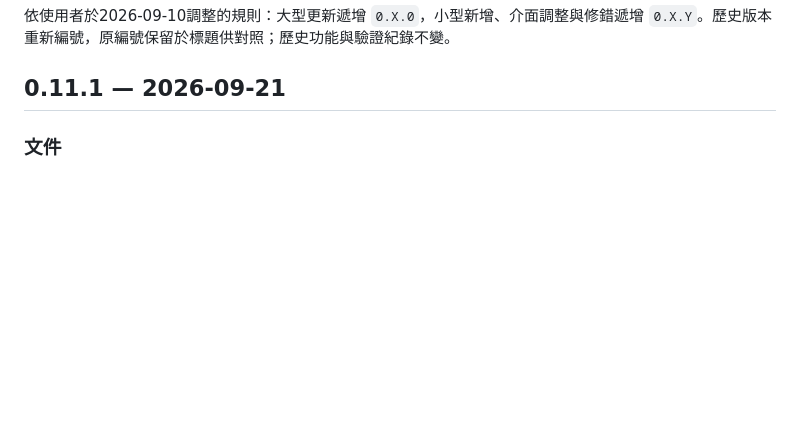
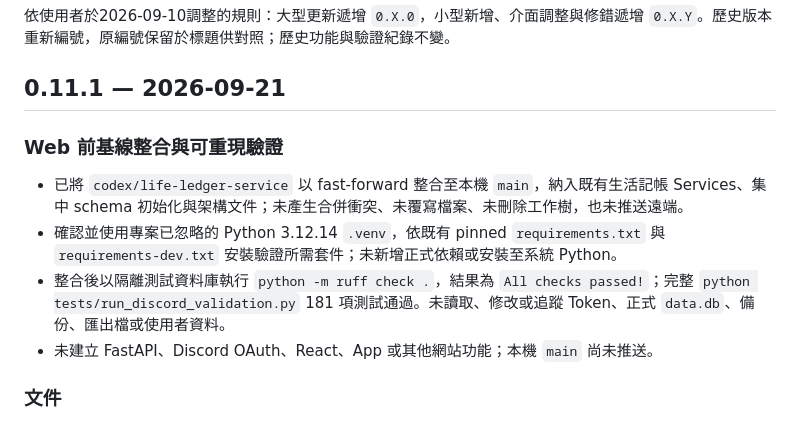
Before and after one commit to Devon8763/discord-personal-finance-bot, a Markdown page: CHANGELOG.md, the part around the change. Rendered like a GitHub page; blank space fills up the shorter version.

Commit message:
docs: record web baseline validation

```diff
--- a/CHANGELOG.md
+++ b/CHANGELOG.md
@@ -5,6 +5,13 @@
 依使用者於2026-09-10調整的規則：大型更新遞增 `0.X.0`，小型新增、介面調整與修錯遞增 `0.X.Y`。歷史版本重新編號，原編號保留於標題供對照；歷史功能與驗證紀錄不變。
 
 ## 0.11.1 — 2026-09-21
+
+### Web 前基線整合與可重現驗證
+
+- 已將 `codex/life-ledger-service` 以 fast-forward 整合至本機 `main`，納入既有生活記帳 Services、集中 schema 初始化與架構文件；未產生合併衝突、未覆寫檔案、未刪除工作樹，也未推送遠端。
+- 確認並使用專案已忽略的 Python 3.12.14 `.venv`，依既有 pinned `requirements.txt` 與 `requirements-dev.txt` 安裝驗證所需套件；未新增正式依賴或安裝至系統 Python。
+- 整合後以隔離測試資料庫執行 `python -m ruff check .`，結果為 `All checks passed!`；完整 `python tests/run_discord_validation.py` 181 項測試通過。未讀取、修改或追蹤 Token、正式 `data.db`、備份、匯出檔或使用者資料。
+- 未建立 FastAPI、Discord OAuth、React、App 或其他網站功能；本機 `main` 尚未推送。
 
 ### 文件
 
```
